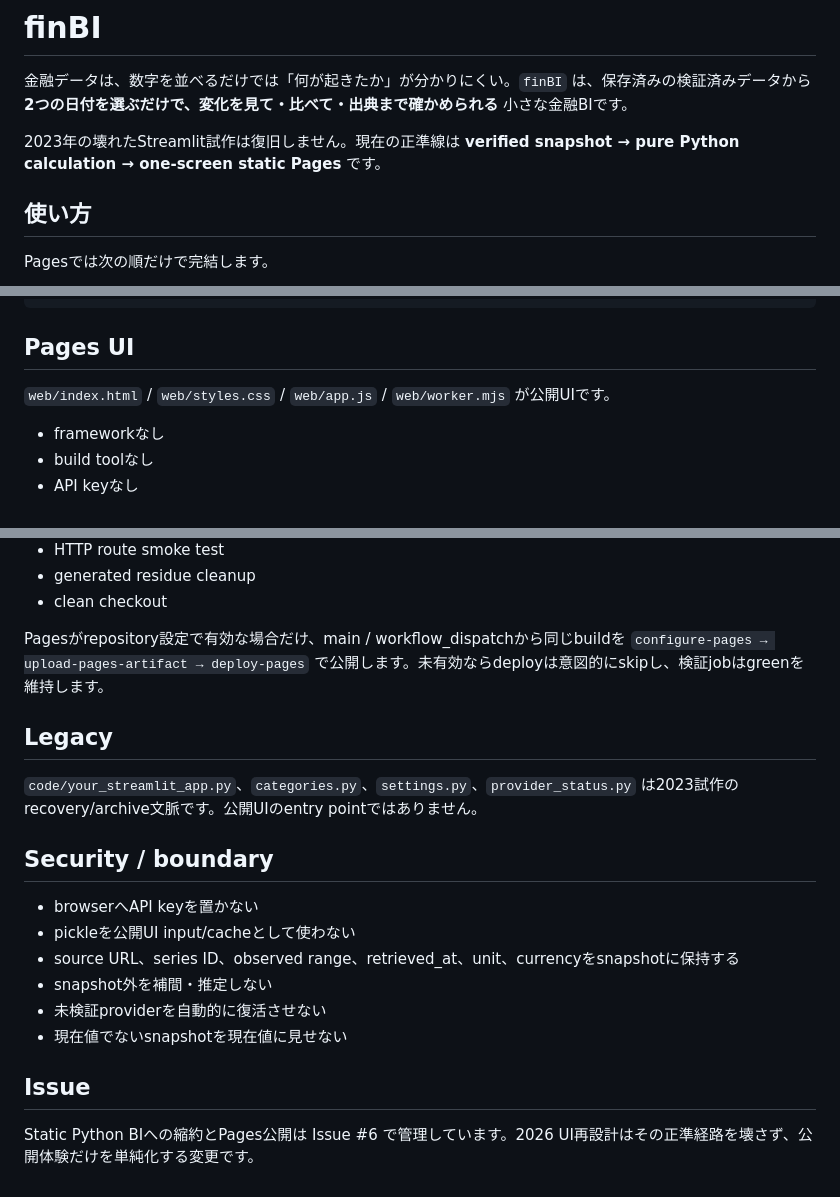
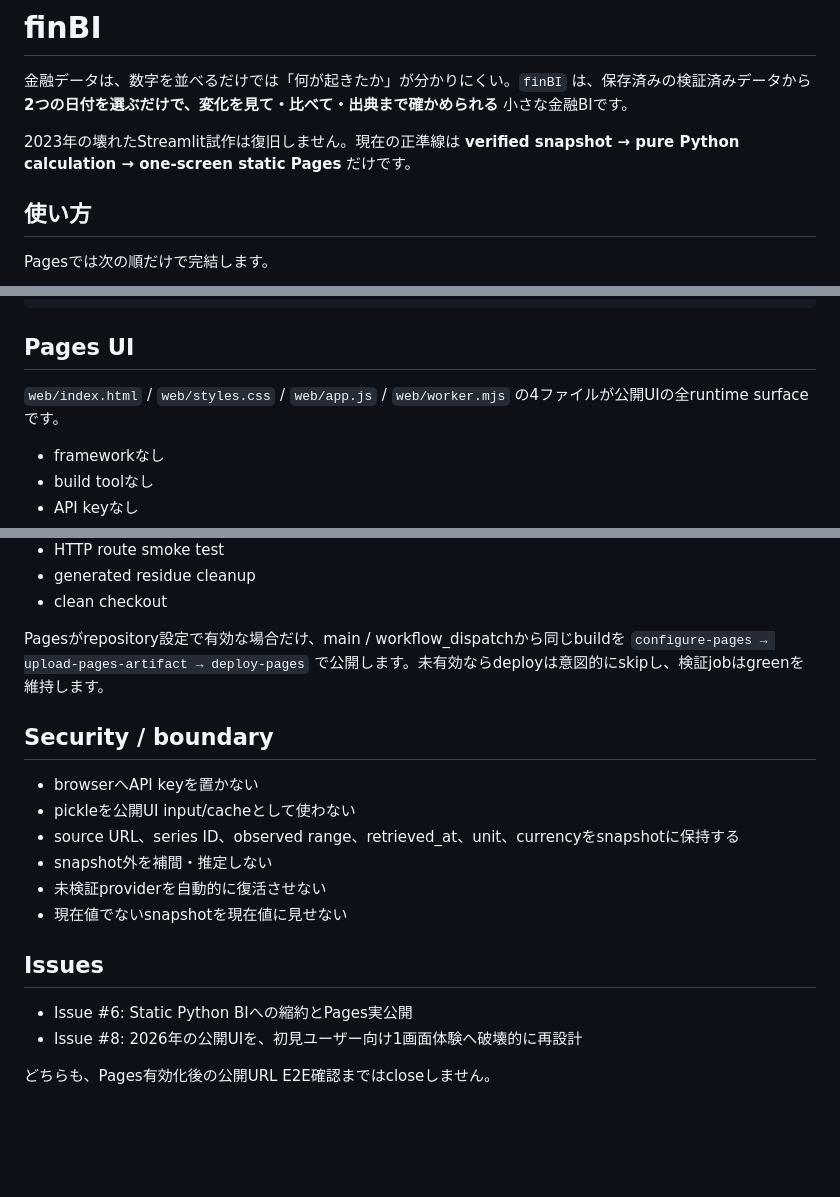
Before and after one commit to KAFKA2306/finBI, a Markdown page: README.md, 3 parts joined by grey strips. GitHub-like rendering; blank space fills up the shorter version.

Commit message:
docs: align README with destructive legacy removal and issue 8

```diff
--- a/README.md
+++ b/README.md
@@ -2,7 +2,7 @@
 
 金融データは、数字を並べるだけでは「何が起きたか」が分かりにくい。`finBI` は、保存済みの検証済みデータから **2つの日付を選ぶだけで、変化を見て・比べて・出典まで確かめられる** 小さな金融BIです。
 
-2023年の壊れたStreamlit試作は復旧しません。現在の正準線は **verified snapshot → pure Python calculation → one-screen static Pages** です。
+2023年の壊れたStreamlit試作は復旧しません。現在の正準線は **verified snapshot → pure Python calculation → one-screen static Pages** だけです。
 
 ## 使い方
 
@@ -48,7 +48,7 @@ python -m unittest discover -s code/tests -v
 
 ## Pages UI
 
-`web/index.html` / `web/styles.css` / `web/app.js` / `web/worker.mjs` が公開UIです。
+`web/index.html` / `web/styles.css` / `web/app.js` / `web/worker.mjs` の4ファイルが公開UIの全runtime surfaceです。
 
 - frameworkなし
 - build toolなし
@@ -84,10 +88,6 @@ Pyodideはmodule Web Workerで動かし、`code/static_bi.py` をそのまま実
 
 Pagesがrepository設定で有効な場合だけ、main / workflow_dispatchから同じbuildを `configure-pages → upload-pages-artifact → deploy-pages` で公開します。未有効ならdeployは意図的にskipし、検証jobはgreenを維持します。
 
-## Legacy
-
-`code/your_streamlit_app.py`、`categories.py`、`settings.py`、`provider_status.py` は2023試作のrecovery/archive文脈です。公開UIのentry pointではありません。
-
 ## Security / boundary
 
 - browserへAPI keyを置かない
@@ -97,6 +97,9 @@ Pagesがrepository設定で有効な場合だけ、main / workflow_dispatchか
 - 未検証providerを自動的に復活させない
 - 現在値でないsnapshotを現在値に見せない
 
-## Issue
+## Issues
 
-Static Python BIへの縮約とPages公開は Issue #6 で管理しています。2026 UI再設計はその正準経路を壊さず、公開体験だけを単純化する変更です。
+- Issue #6: Static Python BIへの縮約とPages実公開
+- Issue #8: 2026年の公開UIを、初見ユーザー向け1画面体験へ破壊的に再設計
+
+どちらも、Pages有効化後の公開URL E2E確認まではcloseしません。
```
Also changed, not shown: other parts of README.md (+4 -0 lines).
